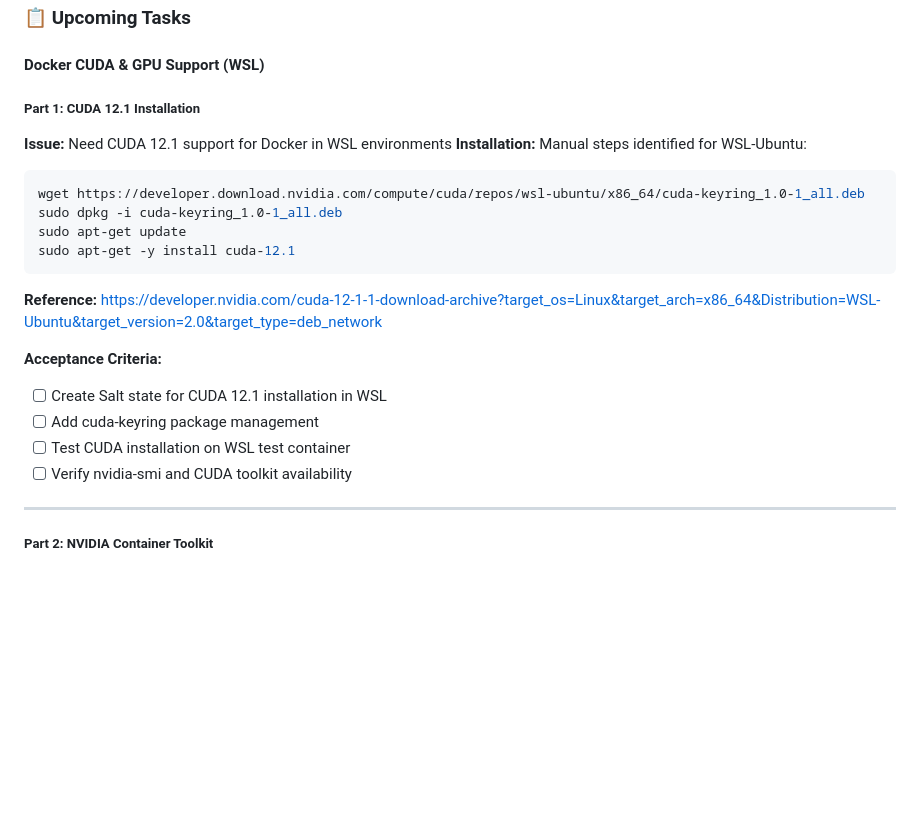
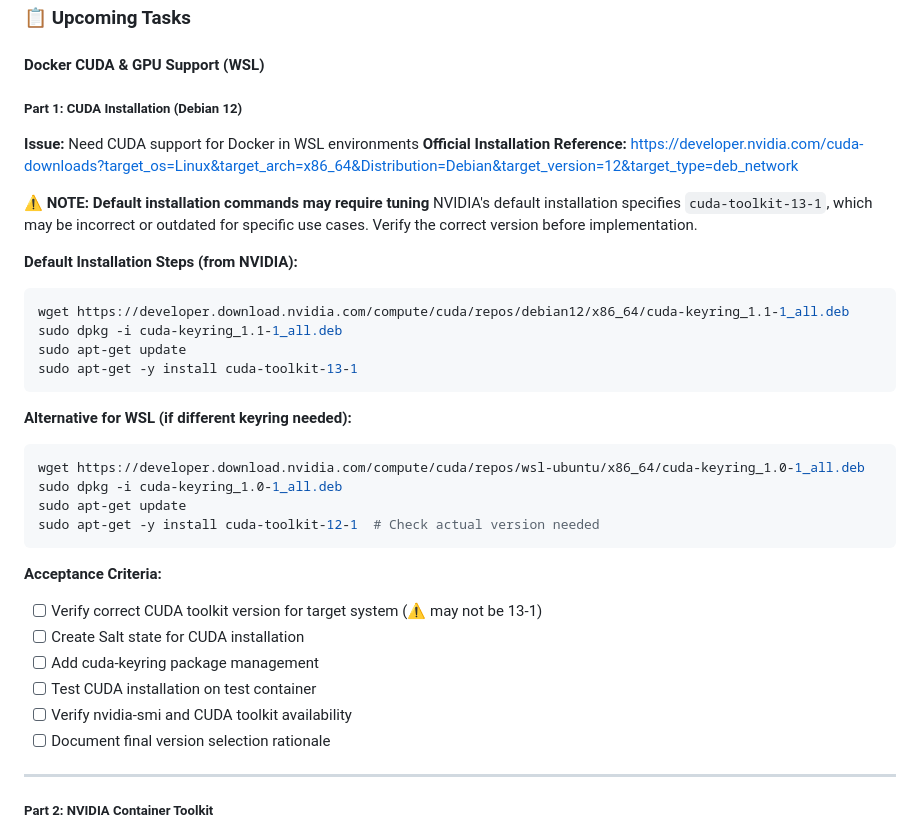
Before and after one commit to vegcom/cozy-salt, a Markdown page: TODO.md, the part around the change. GitHub-like rendering; blank space fills up the shorter version.

Commit message:
docs: add CUDA installation reference and version warning to TODO.md
Added official NVIDIA CUDA downloads reference for Debian 12 and included
warning that default cuda-toolkit-13-1 version may need verification for
specific use cases. Included both standard Debian and WSL installation
patterns with version notes.

````diff
--- a/TODO.md
+++ b/TODO.md
@@ -418,22 +418,36 @@ This plan reduces technical debt while maintaining production stability.
 
 #### Docker CUDA & GPU Support (WSL)
 
-##### Part 1: CUDA 12.1 Installation
-**Issue:** Need CUDA 12.1 support for Docker in WSL environments
-**Installation:** Manual steps identified for WSL-Ubuntu:
+##### Part 1: CUDA Installation (Debian 12)
+**Issue:** Need CUDA support for Docker in WSL environments
+**Official Installation Reference:** https://developer.nvidia.com/cuda-downloads?target_os=Linux&target_arch=x86_64&Distribution=Debian&target_version=12&target_type=deb_network
+
+**⚠️ NOTE: Default installation commands may require tuning**
+NVIDIA's default installation specifies `cuda-toolkit-13-1`, which may be incorrect or outdated for specific use cases. Verify the correct version before implementation.
+
+**Default Installation Steps (from NVIDIA):**
+```bash
+wget https://developer.download.nvidia.com/compute/cuda/repos/debian12/x86_64/cuda-keyring_1.1-1_all.deb
+sudo dpkg -i cuda-keyring_1.1-1_all.deb
+sudo apt-get update
+sudo apt-get -y install cuda-toolkit-13-1
+```
+
+**Alternative for WSL (if different keyring needed):**
 ```bash
 wget https://developer.download.nvidia.com/compute/cuda/repos/wsl-ubuntu/x86_64/cuda-keyring_1.0-1_all.deb
 sudo dpkg -i cuda-keyring_1.0-1_all.deb
 sudo apt-get update
-sudo apt-get -y install cuda-12.1
+sudo apt-get -y install cuda-toolkit-12-1  # Check actual version needed
 ```
-**Reference:** https://developer.nvidia.com/cuda-12-1-1-download-archive?target_os=Linux&target_arch=x86_64&Distribution=WSL-Ubuntu&target_version=2.0&target_type=deb_network
 
 **Acceptance Criteria:**
-- [ ] Create Salt state for CUDA 12.1 installation in WSL
+- [ ] Verify correct CUDA toolkit version for target system (⚠️ may not be 13-1)
+- [ ] Create Salt state for CUDA installation
 - [ ] Add cuda-keyring package management
-- [ ] Test CUDA installation on WSL test container
+- [ ] Test CUDA installation on test container
 - [ ] Verify nvidia-smi and CUDA toolkit availability
+- [ ] Document final version selection rationale
 
 ---
 
````
